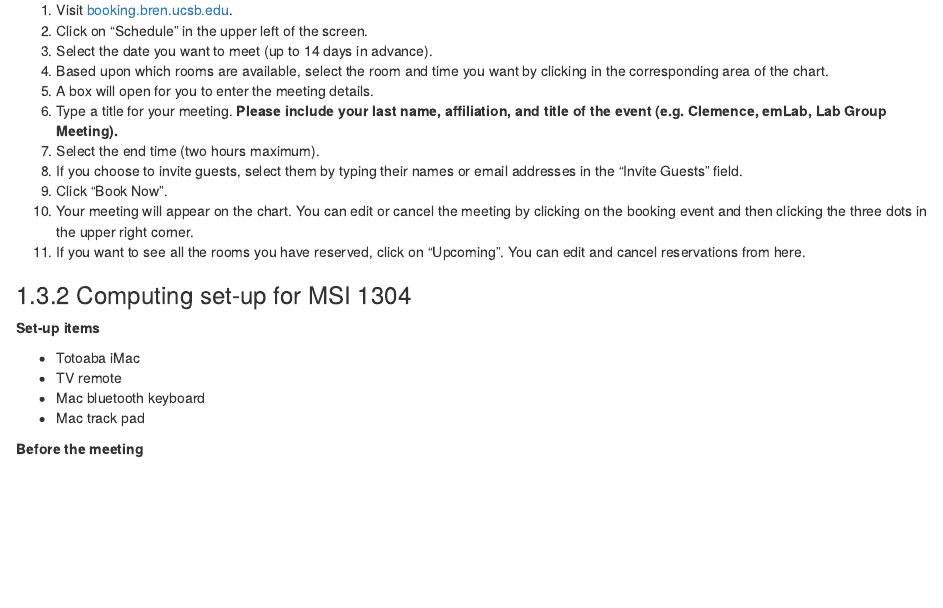
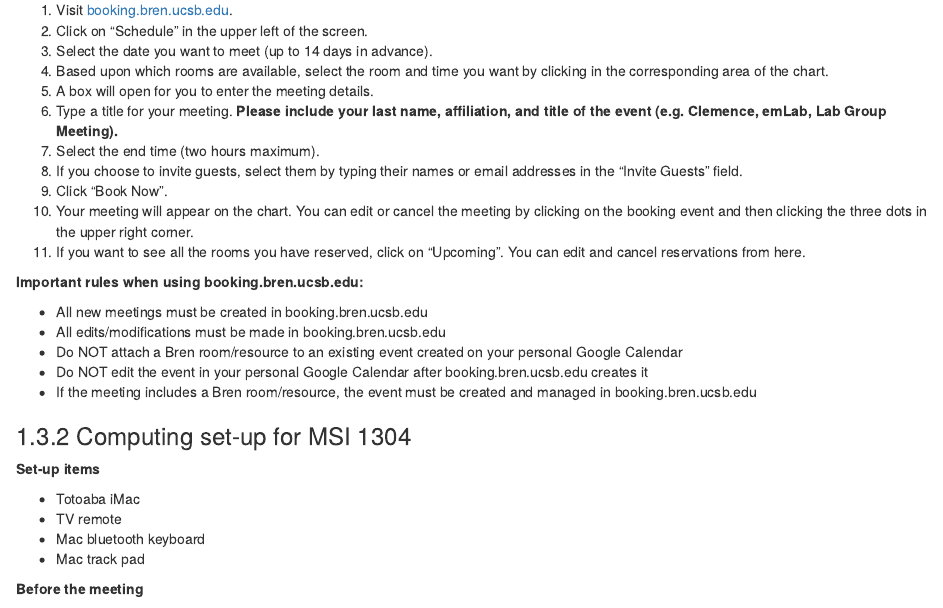
Before and after one commit to emlab-ucsb/emlab-manual, an R Markdown document (13_housekeeping.Rmd): the page in a window 1100 px wide, from 1170 px down. Rendered offline with R 4.5, knitr and Pandoc, with nearby package versions; drawn as R Markdown's standard HTML page in place of the format the file asks for.

Commit message:
added new bren guidance on room bookings

```diff
--- a/13_housekeeping.Rmd
+++ b/13_housekeeping.Rmd
@@ -58,6 +58,14 @@ Instructions for how to self-book rooms:
 9. Click “Book Now”.
 10. Your meeting will appear on the chart. You can edit or cancel the meeting by clicking on the booking event and then clicking the three dots in the upper right corner.
 11. If you want to see all the rooms you have reserved, click on “Upcoming”. You can edit and cancel reservations from here.
+
+**Important rules when using booking.bren.ucsb.edu:**
+
+- All new meetings must be created in booking.bren.ucsb.edu
+- All edits/modifications must be made in booking.bren.ucsb.edu
+- Do NOT attach a Bren room/resource to an existing event created on your personal Google Calendar
+- Do NOT edit the event in your personal Google Calendar after booking.bren.ucsb.edu creates it
+- If the meeting includes a Bren room/resource, the event must be created and managed in booking.bren.ucsb.edu
 
 ### Computing set-up for MSI 1304
 
```
